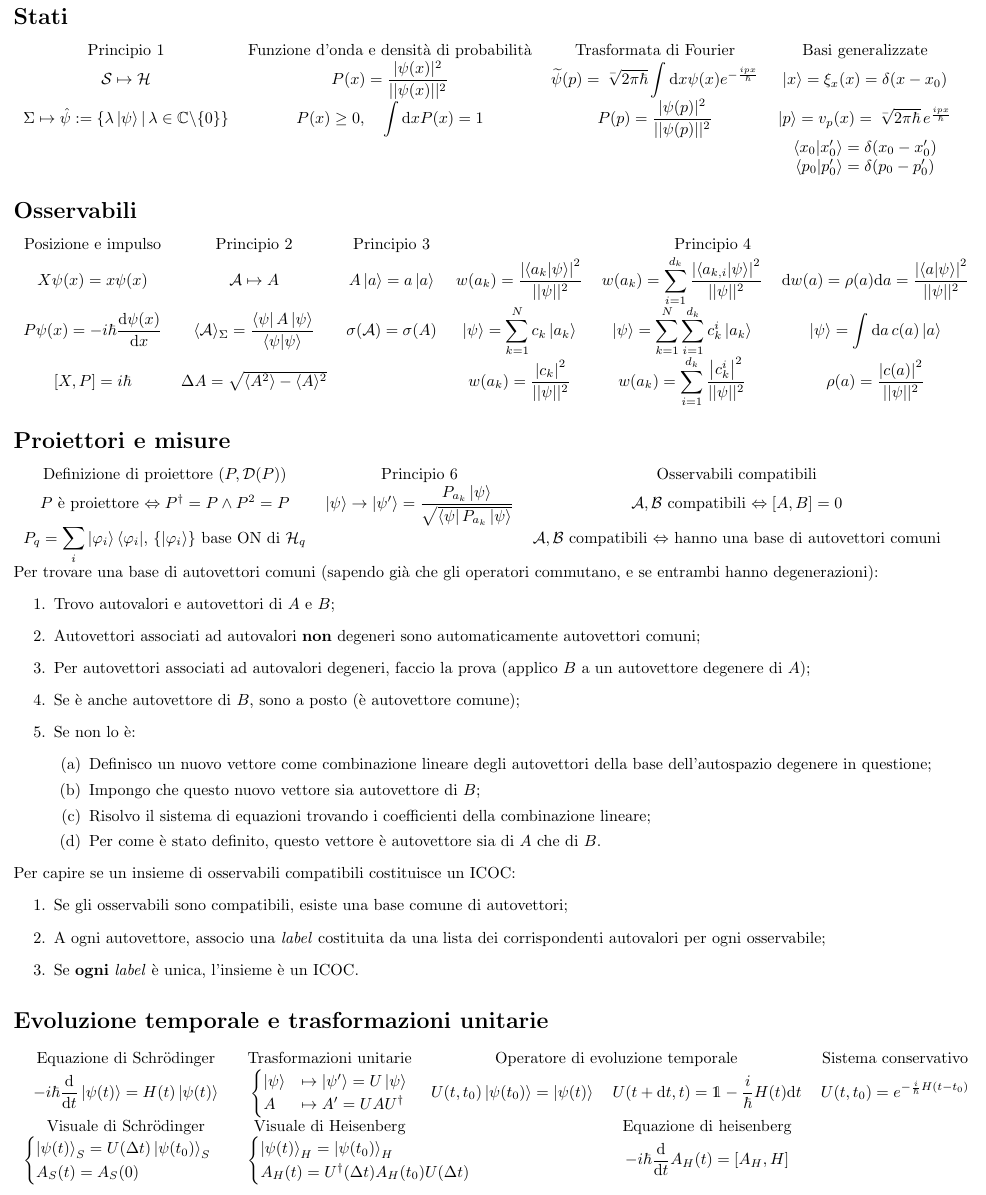
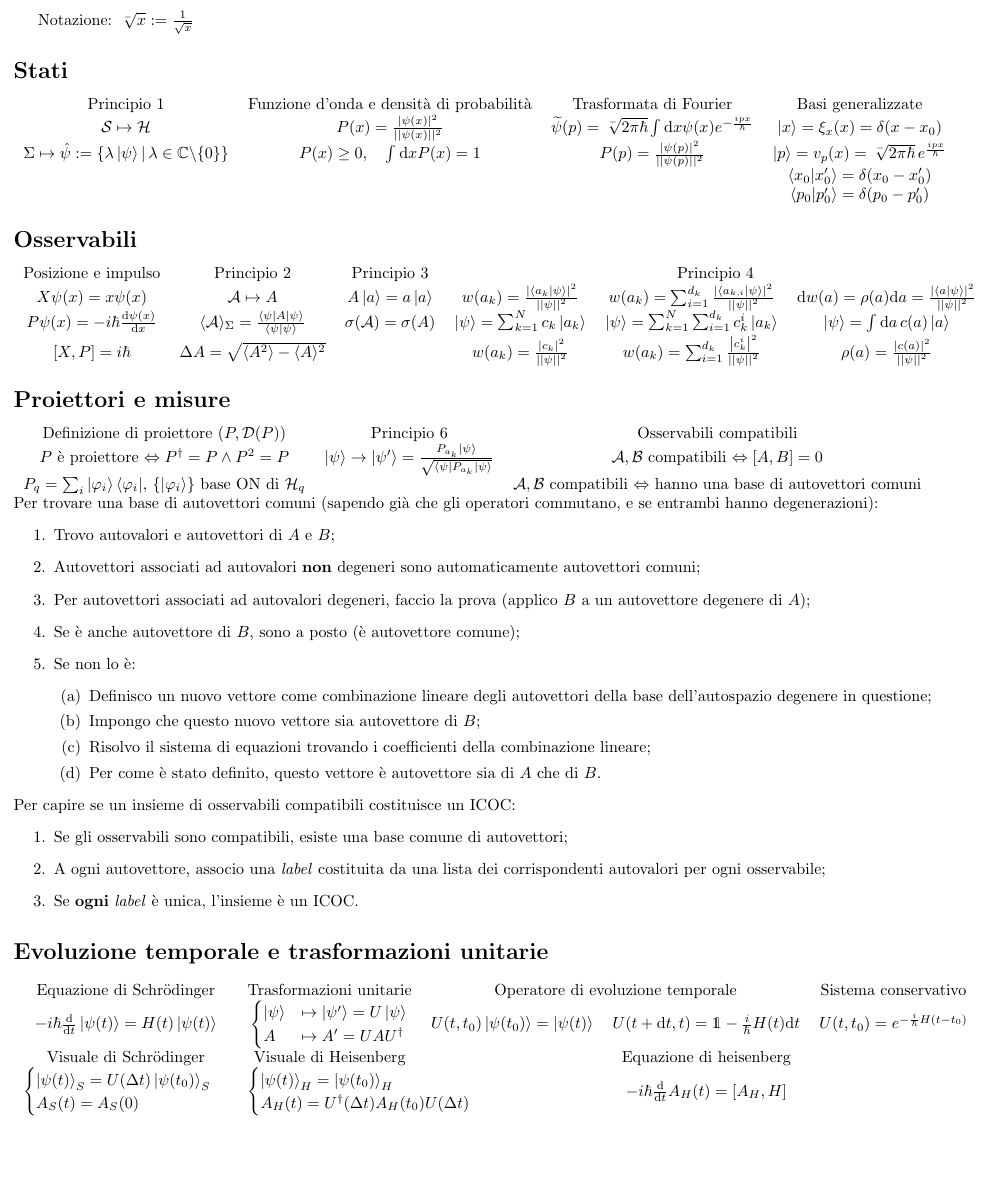
Before and after one commit to FederalPoop/Formulario-teorica, a LaTeX document (main.tex): part of page 1 of 2 before the commit and part of the page after it, cut at the place of the change, the shorter picture padded with empty space. Compiled offline with pdfLaTeX.

Commit message:
Compresse molte formule per risparmiare spazio

```diff
--- a/main.tex
+++ b/main.tex
@@ -42,14 +42,14 @@
 
 \begin{document}
 
-Notazione: $\displaystyle \ngrt{x} := \frac{1}{\sqrt{x}} $
+Notazione: $ \ngrt{x} := \frac{1}{\sqrt{x}} $
 
 \section*{Stati}
 
 \begin{tabular}{cccc}
     Principio 1 & Funzione d'onda e densità di probabilità & Trasformata di Fourier & Basi generalizzate \\
-    $\mathcal{S} \mapsto \mathcal{H} $ & $P(x) = \displaystyle \frac{|\psi(x)|^2}{||\psi(x)||^2} $ & $\widetilde{\psi}(p) = \displaystyle \ngrt{2\pi\hbar}\int\mathrm{d}x\psi(x)e^{-\frac{ipx}{\hbar}} $ & $\ket{x} = \xi_x(x) = \delta(x-x_0) $ \\
-    $\Sigma \mapsto \hat{\psi} := \{\lambda\ket{\psi} |\, \lambda\in\mathbb{C}\backslash\{0\} \} $ & $P(x) \geq 0,\quad \displaystyle \int \mathrm{d}x P(x) = 1 $ & $P(p) = \displaystyle \frac{|\psi(p)|^2}{||\psi(p)||^2} $ & $\ket{p} = v_p (x) = \ngrt{2\pi\hbar}\,e^{\frac{ipx}{\hbar}} $ \\
+    $\mathcal{S} \mapsto \mathcal{H} $ & $P(x) =  \frac{|\psi(x)|^2}{||\psi(x)||^2} $ & $\widetilde{\psi}(p) =  \ngrt{2\pi\hbar}\int\mathrm{d}x\psi(x)e^{-\frac{ipx}{\hbar}} $ & $\ket{x} = \xi_x(x) = \delta(x-x_0) $ \\
+    $\Sigma \mapsto \hat{\psi} := \{\lambda\ket{\psi} |\, \lambda\in\mathbb{C}\backslash\{0\} \} $ & $P(x) \geq 0,\quad  \int \mathrm{d}x P(x) = 1 $ & $P(p) =  \frac{|\psi(p)|^2}{||\psi(p)||^2} $ & $\ket{p} = v_p (x) = \ngrt{2\pi\hbar}\,e^{\frac{ipx}{\hbar}} $ \\
      &  &  & $\bkprod{x_0}{x_0'} = \delta(x_0 - x_0') $ \\
      &  &  & $\bkprod{p_0}{p_0'} = \delta(p_0 - p_0') $
 \end{tabular}
@@ -58,17 +58,17 @@ Notazione: $\displaystyle \ngrt{x} := \frac{1}{\sqrt{x}} $
 
 \begin{tabular}{cccccc}
     Posizione e impulso & Principio 2 & Principio 3 & \multicolumn{3}{c}{Principio 4} \\
-    $X\psi(x) = x\psi(x) $ & $\mathcal{A}\mapsto A $ & $A\ket{a} = a\ket{a} $ & $w(a_k) = \displaystyle \frac{\left|\bkprod{a_k}{\psi} \right|^2}{||\psi||^2} $ & $w(a_k) = \displaystyle \sum_{i=1}^{d_k}\frac{\left|\bkprod{a_{k,i}}{\psi} \right|^2}{||\psi||^2} $ & $\mathrm{d}w(a) = \rho(a)\mathrm{d}a = \displaystyle \frac{\left| \bkprod{a}{\psi} \right|^2}{||\psi ||^2}$ \\
-    $P\psi(x) = \displaystyle -i\hbar\frac{\mathrm{d}\psi(x)}{\mathrm{d}x} $ & $\displaystyle\langle \mathcal{A}\rangle_\Sigma = \frac{\bra{\psi}A\ket{\psi}}{\bkprod{\psi}{\psi}} $ & $\sigma(\mathcal{A}) = \sigma(A) $ & $\displaystyle \ket{\psi} = \sum_{k=1}^N c_k\ket{a_k} $ & $\displaystyle \ket{\psi} = \sum_{k=1}^N\sum_{i=1}^{d_k} c^i_k\ket{a_k} $ & $\ket{\psi} = \displaystyle \int\mathrm{d}a\, c(a)\ket{a} $ \\
-    $[X,P] = i\hbar$ & $\Delta A = \sqrt{\langle A^2 \rangle - \langle A \rangle^2} $ &  & $\displaystyle w(a_k) = \frac{\left|c_k\right|^2}{||\psi||^2}$ & $\displaystyle w(a_k) = \sum_{i=1}^{d_k} \frac{\left|c^i_k\right|^2}{||\psi||^2}$ & $\rho(a) = \displaystyle \frac{\left| c(a) \right|^2}{||\psi||^2} $
+    $X\psi(x) = x\psi(x) $ & $\mathcal{A}\mapsto A $ & $A\ket{a} = a\ket{a} $ & $w(a_k) =  \frac{\left|\bkprod{a_k}{\psi} \right|^2}{||\psi||^2} $ & $w(a_k) =  \sum_{i=1}^{d_k}\frac{\left|\bkprod{a_{k,i}}{\psi} \right|^2}{||\psi||^2} $ & $\mathrm{d}w(a) = \rho(a)\mathrm{d}a =  \frac{\left| \bkprod{a}{\psi} \right|^2}{||\psi ||^2}$ \\
+    $P\psi(x) =  -i\hbar\frac{\mathrm{d}\psi(x)}{\mathrm{d}x} $ & $\langle \mathcal{A}\rangle_\Sigma = \frac{\bra{\psi}A\ket{\psi}}{\bkprod{\psi}{\psi}} $ & $\sigma(\mathcal{A}) = \sigma(A) $ & $ \ket{\psi} = \sum_{k=1}^N c_k\ket{a_k} $ & $ \ket{\psi} = \sum_{k=1}^N\sum_{i=1}^{d_k} c^i_k\ket{a_k} $ & $\ket{\psi} =  \int\mathrm{d}a\, c(a)\ket{a} $ \\
+    $[X,P] = i\hbar$ & $\Delta A = \sqrt{\langle A^2 \rangle - \langle A \rangle^2} $ &  & $ w(a_k) = \frac{\left|c_k\right|^2}{||\psi||^2}$ & $ w(a_k) = \sum_{i=1}^{d_k} \frac{\left|c^i_k\right|^2}{||\psi||^2}$ & $\rho(a) =  \frac{\left| c(a) \right|^2}{||\psi||^2} $
 \end{tabular}
 
 \section*{Proiettori e misure}
 
 \begin{tabular}{ccccc}
     Definizione di proiettore $(P, \mathcal{D}(P))$ & Principio 6 & Osservabili compatibili \\
-    $P$ è proiettore $\Leftrightarrow P^\dagger = P \wedge P^2 = P $ & $\ket{\psi}\rightarrow\ket{\psi'} = \displaystyle \frac{P_{a_k}\ket{\psi}}{\sqrt{\bra{\psi}P_{a_k}\ket{\psi}}} $ & $\mathcal{A,B} $ compatibili $\Leftrightarrow [A,B] = 0 $ \\
-    $P_q = \displaystyle \sum_i \ket{\varphi_i}\bra{\varphi_i} $, $\{\ket{\varphi_i}\} $ base ON di $\mathcal{H}_q$ &  & $\mathcal{A,B} $ compatibili $\Leftrightarrow $ hanno una base di autovettori comuni
+    $P$ è proiettore $\Leftrightarrow P^\dagger = P \wedge P^2 = P $ & $\ket{\psi}\rightarrow\ket{\psi'} =  \frac{P_{a_k}\ket{\psi}}{\sqrt{\bra{\psi}P_{a_k}\ket{\psi}}} $ & $\mathcal{A,B} $ compatibili $\Leftrightarrow [A,B] = 0 $ \\
+    $P_q =  \sum_i \ket{\varphi_i}\bra{\varphi_i} $, $\{\ket{\varphi_i}\} $ base ON di $\mathcal{H}_q$ &  & $\mathcal{A,B} $ compatibili $\Leftrightarrow $ hanno una base di autovettori comuni
 \end{tabular}
 
 \noindent Per trovare una base di autovettori comuni (sapendo già che gli operatori commutano, e se entrambi hanno degenerazioni):
@@ -97,12 +97,10 @@ Notazione: $\displaystyle \ngrt{x} := \frac{1}{\sqrt{x}} $
 
 \begin{tabular}{ccccc}
     Equazione di Schrödinger & Trasformazioni unitarie & \multicolumn{2}{c}{Operatore di evoluzione temporale} & Sistema conservativo \\
-    $\displaystyle -i\hbar\frac{\mathrm{d}}{\mathrm{d}t}\ket{\psi(t)} = H(t)\ket{\psi(t)} $ & $\begin{cases}\ket{\psi} &\mapsto \ket{\psi'} = U\ket{\psi} \\ A &\mapsto A' = UAU^\dagger \end{cases}$ & $U(t,t_0)\ket{\psi(t_0)} = \ket{\psi(t)} $ & $U(t+\mathrm{d}t,t) = \id - \displaystyle \frac{i}{\hbar}H(t)\mathrm{d}t $ & $\displaystyle U(t,t_0) = e^{-\frac{i}{\hbar}H(t-t_0)} $ \\
+    $ -i\hbar\frac{\mathrm{d}}{\mathrm{d}t}\ket{\psi(t)} = H(t)\ket{\psi(t)} $ & $\begin{cases}\ket{\psi} &\mapsto \ket{\psi'} = U\ket{\psi} \\ A &\mapsto A' = UAU^\dagger \end{cases}$ & $U(t,t_0)\ket{\psi(t_0)} = \ket{\psi(t)} $ & $U(t+\mathrm{d}t,t) = \id -  \frac{i}{\hbar}H(t)\mathrm{d}t $ & $ U(t,t_0) = e^{-\frac{i}{\hbar}H(t-t_0)} $ \\
     Visuale di Schrödinger & Visuale di Heisenberg &  & Equazione di heisenberg &  \\
-    $\begin{cases}\ket{\psi(t)}_S = U(\Delta t) \ket{\psi(t_0)}_S \\ A_S (t) = A_S (0) \end{cases} $ & \multicolumn{2}{l}{$\begin{cases}\ket{\psi(t)}_H = \ket{\psi(t_0)}_H \\ A_H(t) = U^\dagger(\Delta t)A_H(t_0)U(\Delta t) \end{cases} $} & $\displaystyle -i\hbar\frac{\mathrm{d}}{\mathrm{d}t}A_H(t) = [A_H, H] $
+    $\begin{cases}\ket{\psi(t)}_S = U(\Delta t) \ket{\psi(t_0)}_S \\ A_S (t) = A_S (0) \end{cases} $ & \multicolumn{2}{l}{$\begin{cases}\ket{\psi(t)}_H = \ket{\psi(t_0)}_H \\ A_H(t) = U^\dagger(\Delta t)A_H(t_0)U(\Delta t) \end{cases} $} & $ -i\hbar\frac{\mathrm{d}}{\mathrm{d}t}A_H(t) = [A_H, H] $
 \end{tabular}
-
-%\newpage
 
 \section*{Matrice densità}
 \begin{tabular}{ccccc}
```
Also changed, not shown: formulario.pdf, 5 other files.
